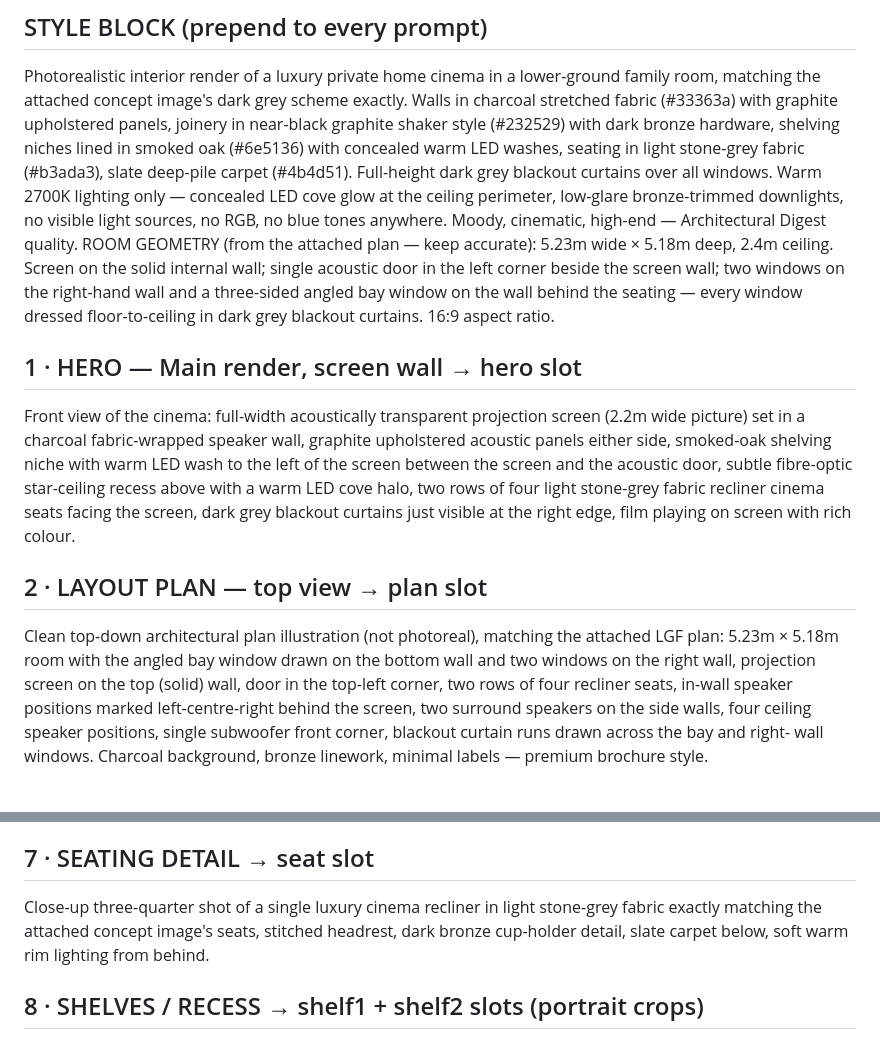
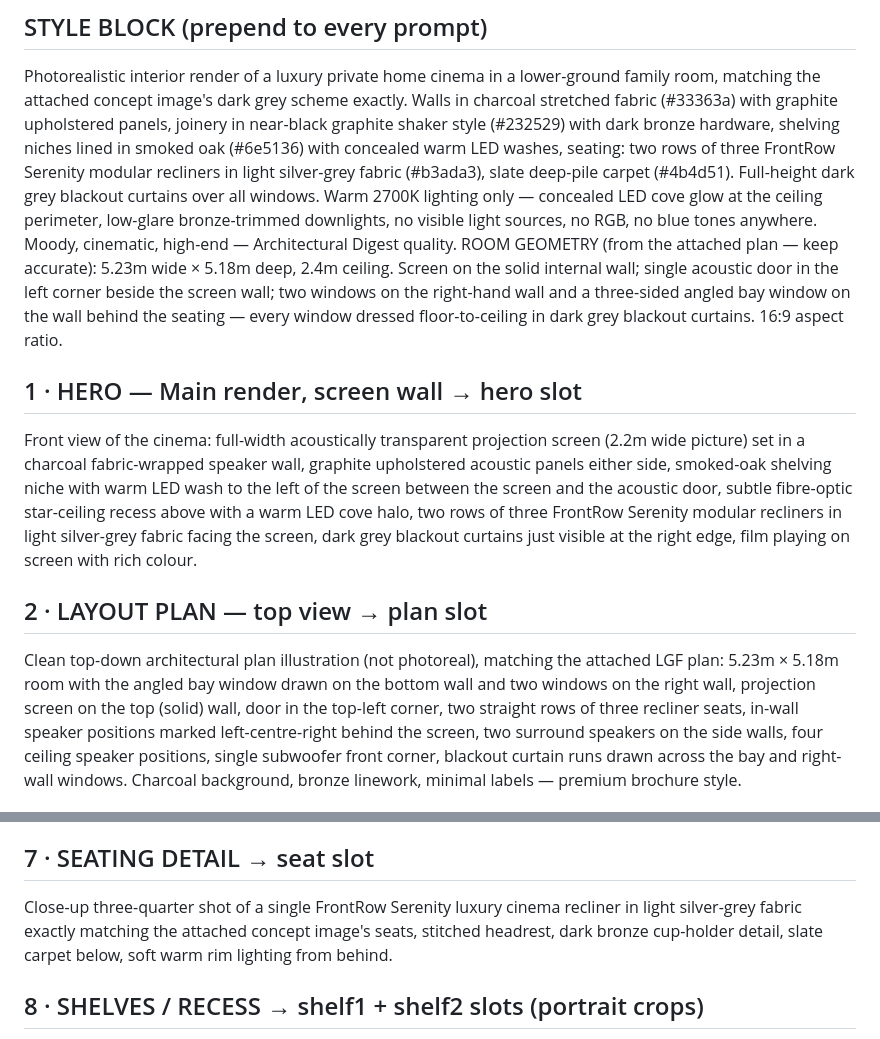
Before and after one commit to sonorltd/sonor-cinema-aesthetic, a Markdown page: 15 harrop/nano-banana-prompts-dark-grey.md, 2 parts joined by grey strips. Drawn GitHub-style.

Commit message:
1387 seating rebased: FrontRow Serenity 2x3 Silver Grey (new seating scheme + grey config selection + render prompts)

```diff
--- a/15 harrop/nano-banana-prompts-dark-grey.md
+++ b/15 harrop/nano-banana-prompts-dark-grey.md
@@ -7,7 +7,8 @@ family room, matching the attached concept image's dark grey scheme exactly.
 Walls in charcoal stretched fabric (#33363a) with graphite upholstered panels,
 joinery in near-black graphite shaker style (#232529) with dark bronze hardware,
 shelving niches lined in smoked oak (#6e5136) with concealed warm LED washes,
-seating in light stone-grey fabric (#b3ada3), slate deep-pile carpet (#4b4d51).
+seating: two rows of three FrontRow Serenity modular recliners in light
+silver-grey fabric (#b3ada3), slate deep-pile carpet (#4b4d51).
 Full-height dark grey blackout curtains over all windows. Warm 2700K lighting
 only — concealed LED cove glow at the ceiling perimeter, low-glare bronze-trimmed
 downlights, no visible light sources, no RGB, no blue tones anywhere.
@@ -24,7 +25,8 @@ Front view of the cinema: full-width acoustically transparent projection screen
 upholstered acoustic panels either side, smoked-oak shelving niche with warm LED
 wash to the left of the screen between the screen and the acoustic door, subtle
 fibre-optic star-ceiling recess above with a warm LED cove halo, two rows of
-four light stone-grey fabric recliner cinema seats facing the screen, dark grey
+three FrontRow Serenity modular recliners in light silver-grey fabric facing
+the screen, dark grey
 blackout curtains just visible at the right edge, film playing on screen with
 rich colour.
 
@@ -32,7 +34,7 @@ rich colour.
 Clean top-down architectural plan illustration (not photoreal), matching the
 attached LGF plan: 5.23m × 5.18m room with the angled bay window drawn on the
 bottom wall and two windows on the right wall, projection screen on the top
-(solid) wall, door in the top-left corner, two rows of four recliner seats,
+(solid) wall, door in the top-left corner, two straight rows of three recliner seats,
 in-wall speaker positions marked left-centre-right behind the screen, two
 surround speakers on the side walls, four ceiling speaker positions, single
 subwoofer front corner, blackout curtain runs drawn across the bay and right-
@@ -65,8 +67,9 @@ trimmed downlight scallops, framed backlit movie poster with halo glow, low
 walnut side table beside a stone-grey recliner armrest.
 
 ## 7 · SEATING DETAIL  → seat slot
-Close-up three-quarter shot of a single luxury cinema recliner in light
-stone-grey fabric exactly matching the attached concept image's seats, stitched
+Close-up three-quarter shot of a single FrontRow Serenity luxury cinema
+recliner in light silver-grey fabric exactly matching the attached concept
+image's seats, stitched
 headrest, dark bronze cup-holder detail, slate carpet below, soft warm rim
 lighting from behind.
 
```
